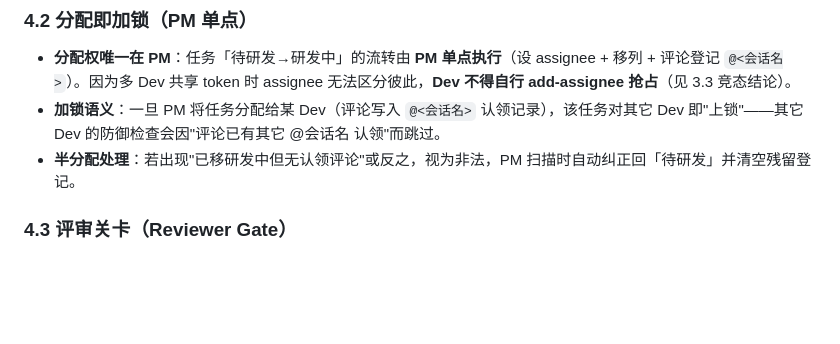
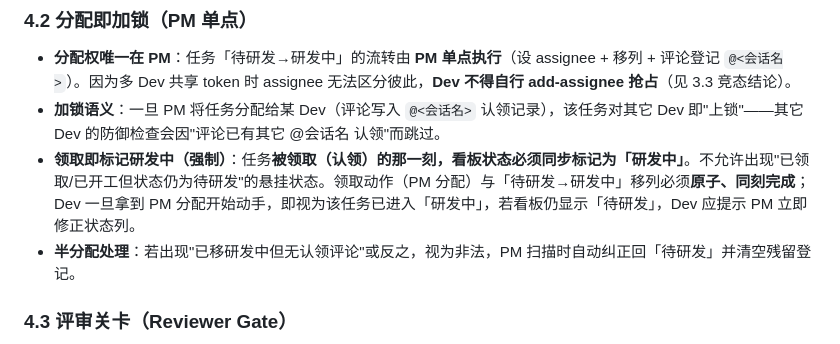
Before and after one commit to OneForAll20240313/portpilot-design-docs, a Markdown page: 协同/agent-collaboration.md, the part around the change. GitHub-like rendering; blank space fills up the shorter version.

Commit message:
docs(协同): 领取即标记研发中(强制)
- agent-collaboration.md 4.2: 新增"领取即标记研发中"强规则——任务被领取那一刻同步标记研发中,领取与移列原子同刻,禁止悬挂状态
- 项目共创准则.md 第八章第5条: 同步补充领取即标记研发中

```diff
--- a/协同/agent-collaboration.md
+++ b/协同/agent-collaboration.md
@@ -120,6 +120,7 @@ loop:
 
 - **分配权唯一在 PM**：任务「待研发→研发中」的流转由 **PM 单点执行**（设 assignee + 移列 + 评论登记 `@<会话名>`）。因为多 Dev 共享 token 时 assignee 无法区分彼此，**Dev 不得自行 add-assignee 抢占**（见 3.3 竞态结论）。
 - **加锁语义**：一旦 PM 将任务分配给某 Dev（评论写入 `@<会话名>` 认领记录），该任务对其它 Dev 即"上锁"——其它 Dev 的防御检查会因"评论已有其它 @会话名 认领"而跳过。
+- **领取即标记研发中（强制）**：任务**被领取（认领）的那一刻，看板状态必须同步标记为「研发中」**。不允许出现"已领取/已开工但状态仍为待研发"的悬挂状态。领取动作（PM 分配）与「待研发→研发中」移列必须**原子、同刻完成**；Dev 一旦拿到 PM 分配开始动手，即视为该任务已进入「研发中」，若看板仍显示「待研发」，Dev 应提示 PM 立即修正状态列。
 - **半分配处理**：若出现"已移研发中但无认领评论"或反之，视为非法，PM 扫描时自动纠正回「待研发」并清空残留登记。
 
 ### 4.3 评审关卡（Reviewer Gate）
```
Also changed, not shown: 项目共创准则.md (+1 -1 lines).
